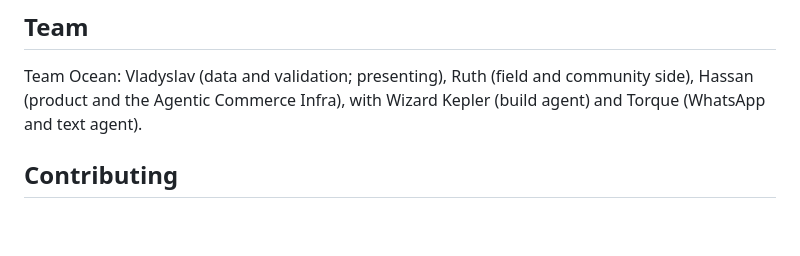
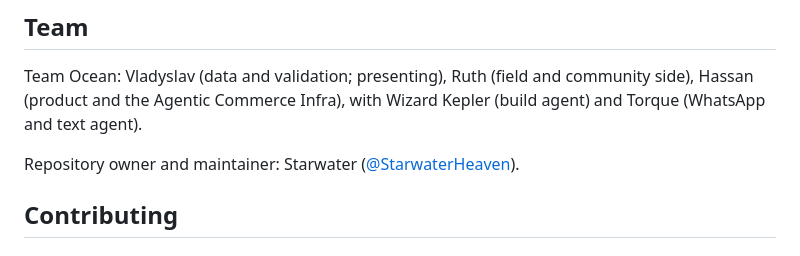
Before and after one commit to StarwaterHeaven/AquaSentinel, a Markdown page: README.md, the part around the change. Rendered like a GitHub page; blank space fills up the shorter version.

Commit message:
README: add Contributors (Starwater)
Co-Authored-By: Claude Opus 5.5 <noreply@anthropic.com>
Claude-Session: https://claude.ai/code/session_01YZJ6hYQKs5WFCMF5drxyPb

```diff
--- a/README.md
+++ b/README.md
@@ -228,6 +228,8 @@ The app also uses $0.001 as an indicative metering price per scoring or agent ca
 
 Team Ocean: Vladyslav (data and validation; presenting), Ruth (field and community side), Hassan (product and the Agentic Commerce Infra), with Wizard Kepler (build agent) and Torque (WhatsApp and text agent).
 
+Repository owner and maintainer: Starwater ([@StarwaterHeaven](https://github.com/StarwaterHeaven)).
+
 ## Contributing
 
 ### Typical change workflow
```
